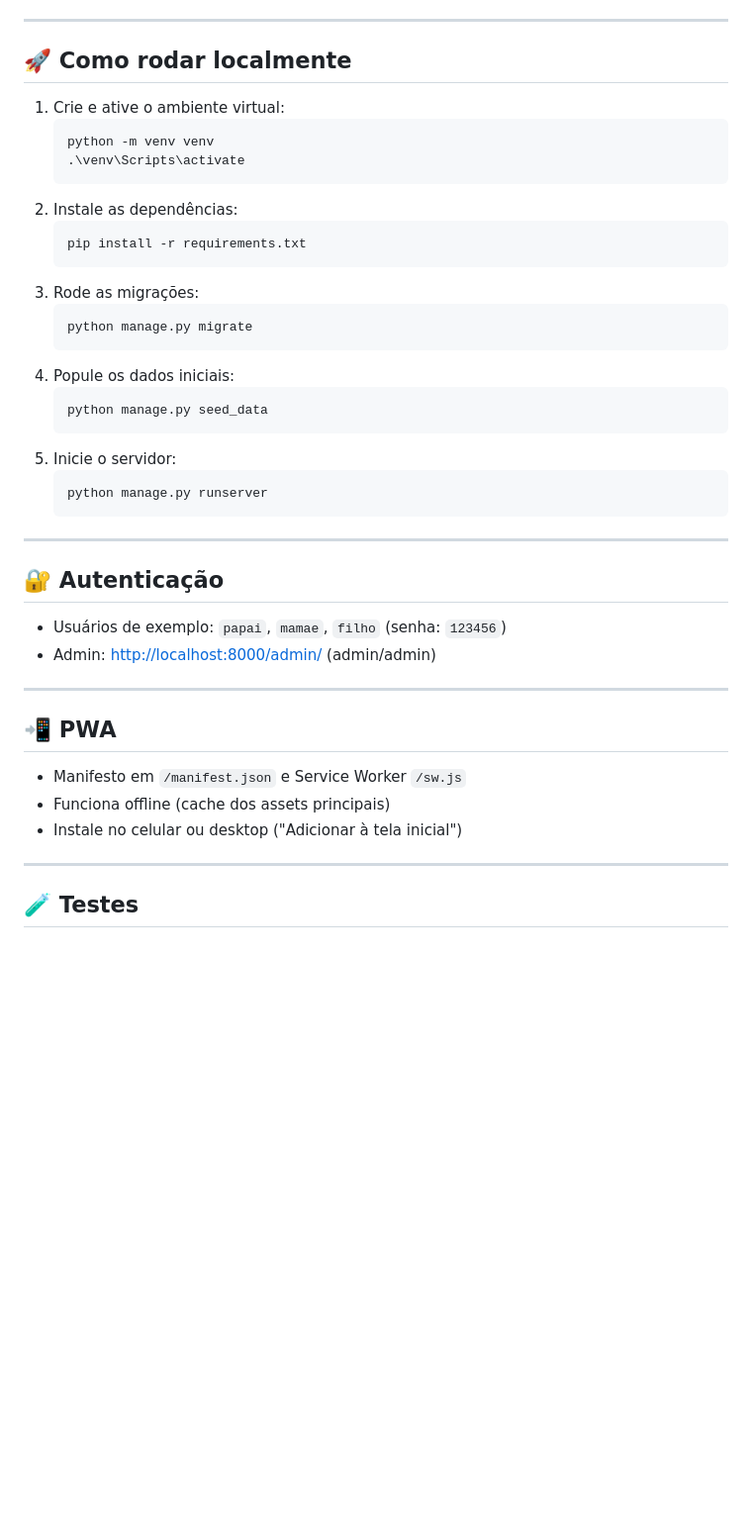
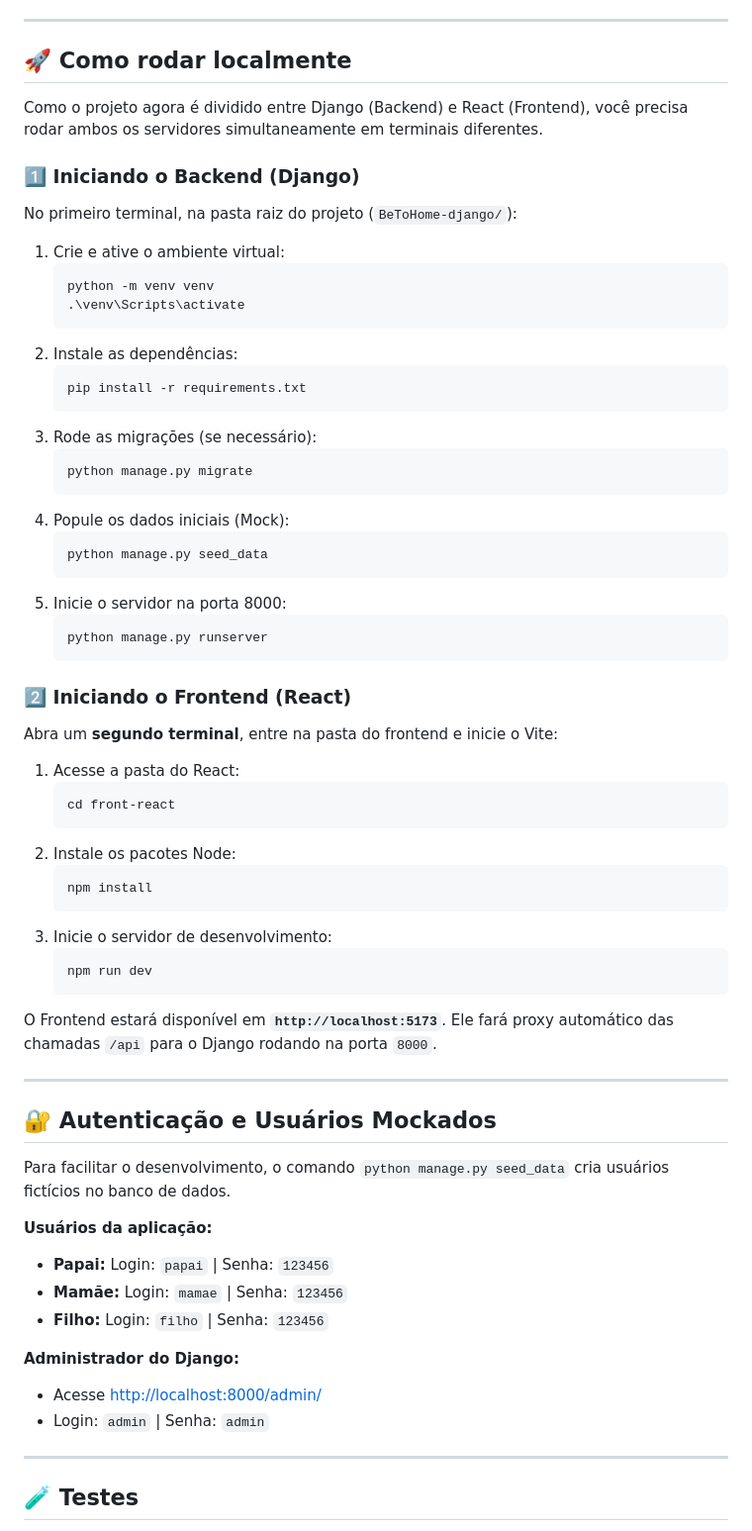
Before and after one commit to lnbentes/BeToHome-django, a Markdown page: README.md, the part around one of its changes. Shown at 99% size. Drawn GitHub-style; blank space fills up the shorter version.

Commit message:
docs: update README to reflect React migration and frontend/backend dual-server setup

````diff
--- a/README.md
+++ b/README.md
@@ -73,6 +65,12 @@ Prefixo: `/api/`
 
 ## 🚀 Como rodar localmente
 
+Como o projeto agora é dividido entre Django (Backend) e React (Frontend), você precisa rodar ambos os servidores simultaneamente em terminais diferentes.
+
+### 1️⃣ Iniciando o Backend (Django)
+
+No primeiro terminal, na pasta raiz do projeto (`BeToHome-django/`):
+
 1. Crie e ative o ambiente virtual:
    ```powershell
    python -m venv venv
@@ -82,33 +80,52 @@ Prefixo: `/api/`
    ```powershell
    pip install -r requirements.txt
    ```
-3. Rode as migrações:
+3. Rode as migrações (se necessário):
    ```powershell
    python manage.py migrate
    ```
-4. Popule os dados iniciais:
+4. Popule os dados iniciais (Mock):
    ```powershell
    python manage.py seed_data
    ```
-5. Inicie o servidor:
+5. Inicie o servidor na porta 8000:
    ```powershell
    python manage.py runserver
    ```
 
----
+### 2️⃣ Iniciando o Frontend (React)
 
-## 🔐 Autenticação
+Abra um **segundo terminal**, entre na pasta do frontend e inicie o Vite:
 
-- Usuários de exemplo: `papai`, `mamae`, `filho` (senha: `123456`)
-- Admin: [http://localhost:8000/admin/](http://localhost:8000/admin/) (admin/admin)
+1. Acesse a pasta do React:
+   ```powershell
+   cd front-react
+   ```
+2. Instale os pacotes Node:
+   ```powershell
+   npm install
+   ```
+3. Inicie o servidor de desenvolvimento:
+   ```powershell
+   npm run dev
+   ```
+
+O Frontend estará disponível em **`http://localhost:5173`**. Ele fará proxy automático das chamadas `/api` para o Django rodando na porta `8000`.
 
 ---
 
-## 📲 PWA
+## 🔐 Autenticação e Usuários Mockados
 
-- Manifesto em `/manifest.json` e Service Worker `/sw.js`
-- Funciona offline (cache dos assets principais)
-- Instale no celular ou desktop ("Adicionar à tela inicial")
+Para facilitar o desenvolvimento, o comando `python manage.py seed_data` cria usuários fictícios no banco de dados.
+
+**Usuários da aplicação:**
+- **Papai:** Login: `papai` | Senha: `123456`
+- **Mamãe:** Login: `mamae` | Senha: `123456`
+- **Filho:** Login: `filho` | Senha: `123456`
+
+**Administrador do Django:**
+- Acesse [http://localhost:8000/admin/](http://localhost:8000/admin/)
+- Login: `admin` | Senha: `admin`
 
 ---
 
````
Also changed, not shown: other parts of README.md (+16 -24 lines).
